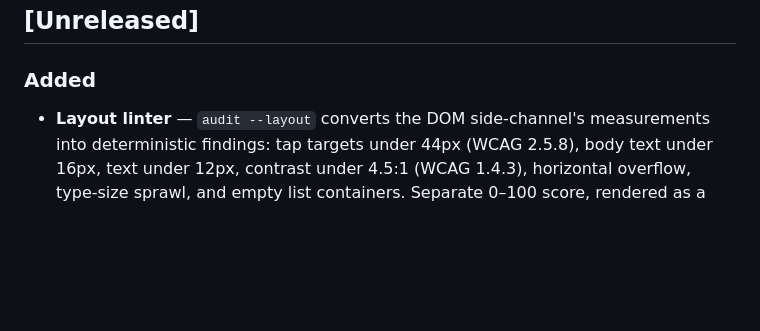
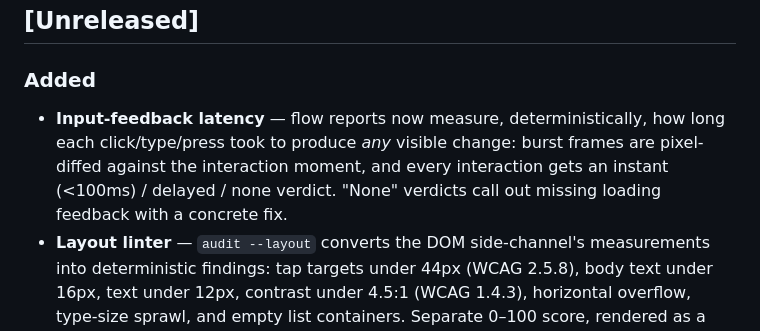
Before and after one commit to bobaba99/motionlint, a Markdown page: CHANGELOG.md, the part around the change. GitHub-like rendering; blank space fills up the shorter version.

```diff
--- a/CHANGELOG.md
+++ b/CHANGELOG.md
@@ -6,6 +6,7 @@ All notable changes to MotionLint will be documented here. Format follows [Keep
 
 ### Added
 
+- **Input-feedback latency** — flow reports now measure, deterministically, how long each click/type/press took to produce *any* visible change: burst frames are pixel-diffed against the interaction moment, and every interaction gets an instant (<100ms) / delayed / none verdict. "None" verdicts call out missing loading feedback with a concrete fix.
 - **Layout linter** — `audit --layout` converts the DOM side-channel's measurements into deterministic findings: tap targets under 44px (WCAG 2.5.8), body text under 16px, text under 12px, contrast under 4.5:1 (WCAG 1.4.3), horizontal overflow, type-size sprawl, and empty list containers. Separate 0–100 score, rendered as a second section in the audit report. No vision model.
 
 ## [0.2.0] — 2026-07-14
```
Also changed, not shown: README.md (+1 -1 lines).
